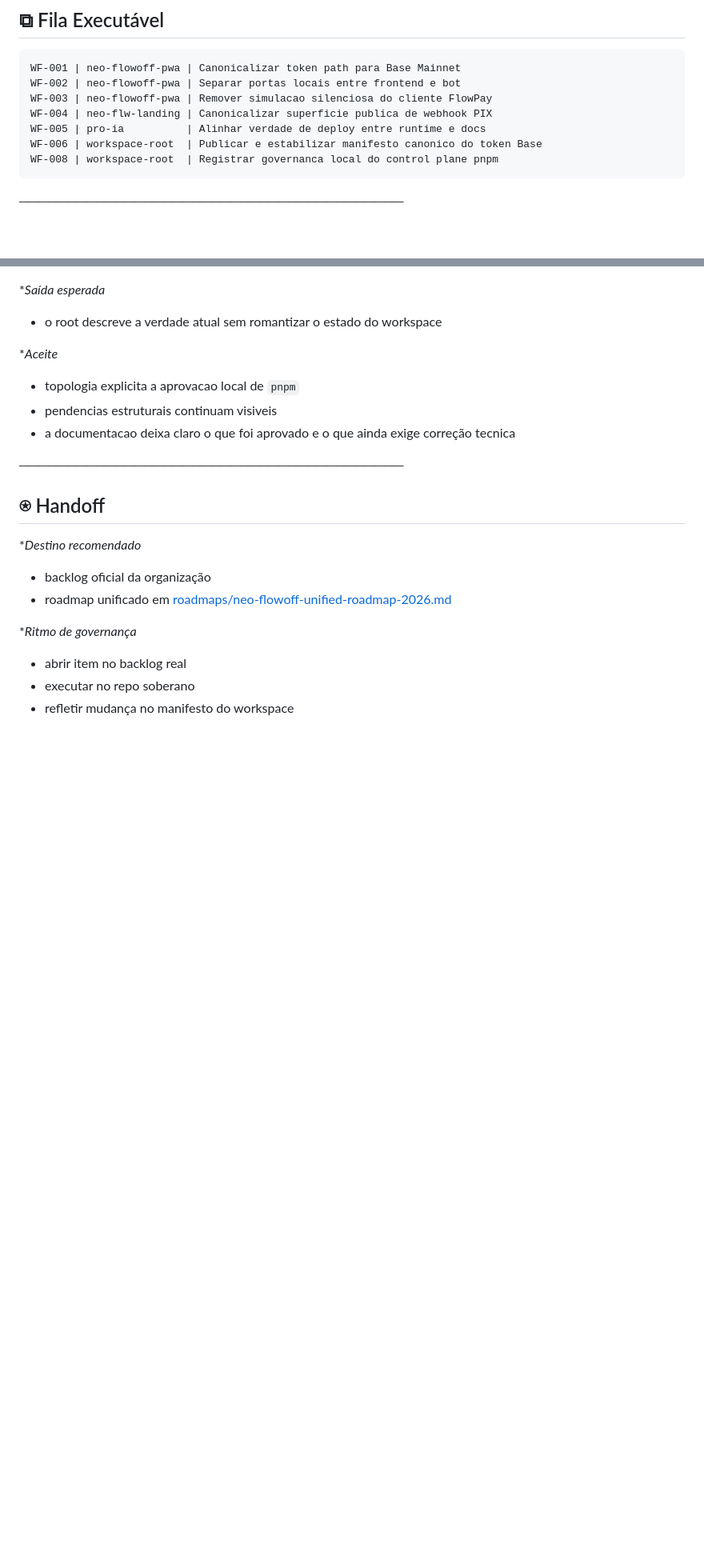
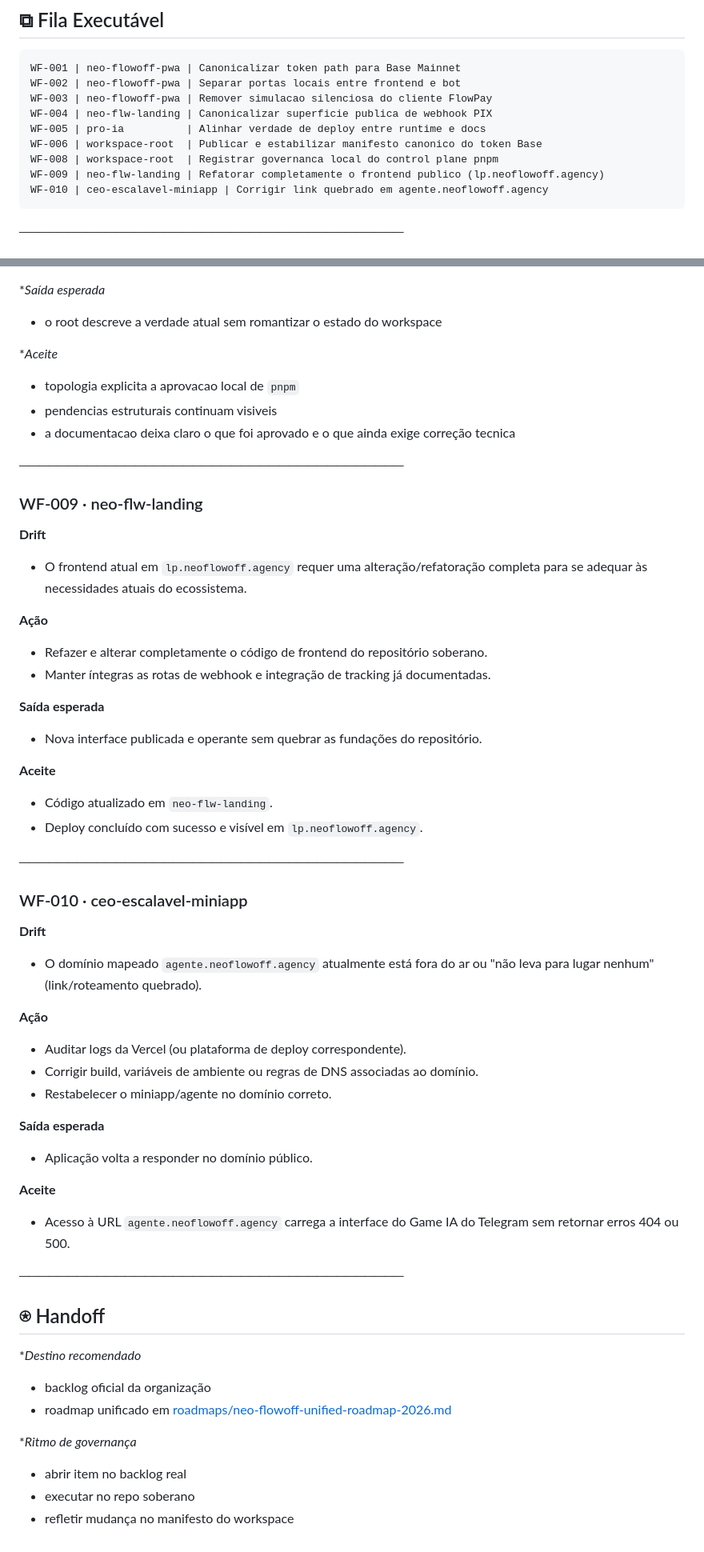
Before and after one commit to NEO-FlowOFF/neo-flowoff-workspace, a Markdown page: docs/workspace/DRIFT_BACKLOG.md, 2 parts joined by grey strips. Shown at 80% size. GitHub-like rendering; blank space fills up the shorter version.

````diff
--- a/docs/workspace/DRIFT_BACKLOG.md
+++ b/docs/workspace/DRIFT_BACKLOG.md
@@ -48,6 +48,8 @@ WF-004 | neo-flw-landing | Canonicalizar superficie publica de webhook PIX
 WF-005 | pro-ia          | Alinhar verdade de deploy entre runtime e docs
 WF-006 | workspace-root  | Publicar e estabilizar manifesto canonico do token Base
 WF-008 | workspace-root  | Registrar governanca local do control plane pnpm
+WF-009 | neo-flw-landing | Refatorar completamente o frontend publico (lp.neoflowoff.agency)
+WF-010 | ceo-escalavel-miniapp | Corrigir link quebrado em agente.neoflowoff.agency
 ```
 
 ────────────────────────────────────────
@@ -234,6 +236,42 @@ WF-008 | workspace-root  | Registrar governanca local do control plane pnpm
 
 ────────────────────────────────────────
 
+### WF-009 · neo-flw-landing
+
+**Drift**
+- O frontend atual em `lp.neoflowoff.agency` requer uma alteração/refatoração completa para se adequar às necessidades atuais do ecossistema.
+
+**Ação**
+- Refazer e alterar completamente o código de frontend do repositório soberano.
+- Manter íntegras as rotas de webhook e integração de tracking já documentadas.
+
+**Saída esperada**
+- Nova interface publicada e operante sem quebrar as fundações do repositório.
+
+**Aceite**
+- Código atualizado em `neo-flw-landing`.
+- Deploy concluído com sucesso e visível em `lp.neoflowoff.agency`.
+
+────────────────────────────────────────
+
+### WF-010 · ceo-escalavel-miniapp
+
+**Drift**
+- O domínio mapeado `agente.neoflowoff.agency` atualmente está fora do ar ou "não leva para lugar nenhum" (link/roteamento quebrado).
+
+**Ação**
+- Auditar logs da Vercel (ou plataforma de deploy correspondente).
+- Corrigir build, variáveis de ambiente ou regras de DNS associadas ao domínio.
+- Restabelecer o miniapp/agente no domínio correto.
+
+**Saída esperada**
+- Aplicação volta a responder no domínio público.
+
+**Aceite**
+- Acesso à URL `agente.neoflowoff.agency` carrega a interface do Game IA do Telegram sem retornar erros 404 ou 500.
+
+────────────────────────────────────────
+
 ## ⍟ Handoff
 
 **Destino recomendado*
````
Also changed, not shown: SESSAO_ATUAL.md (added, +122 -0 lines).
